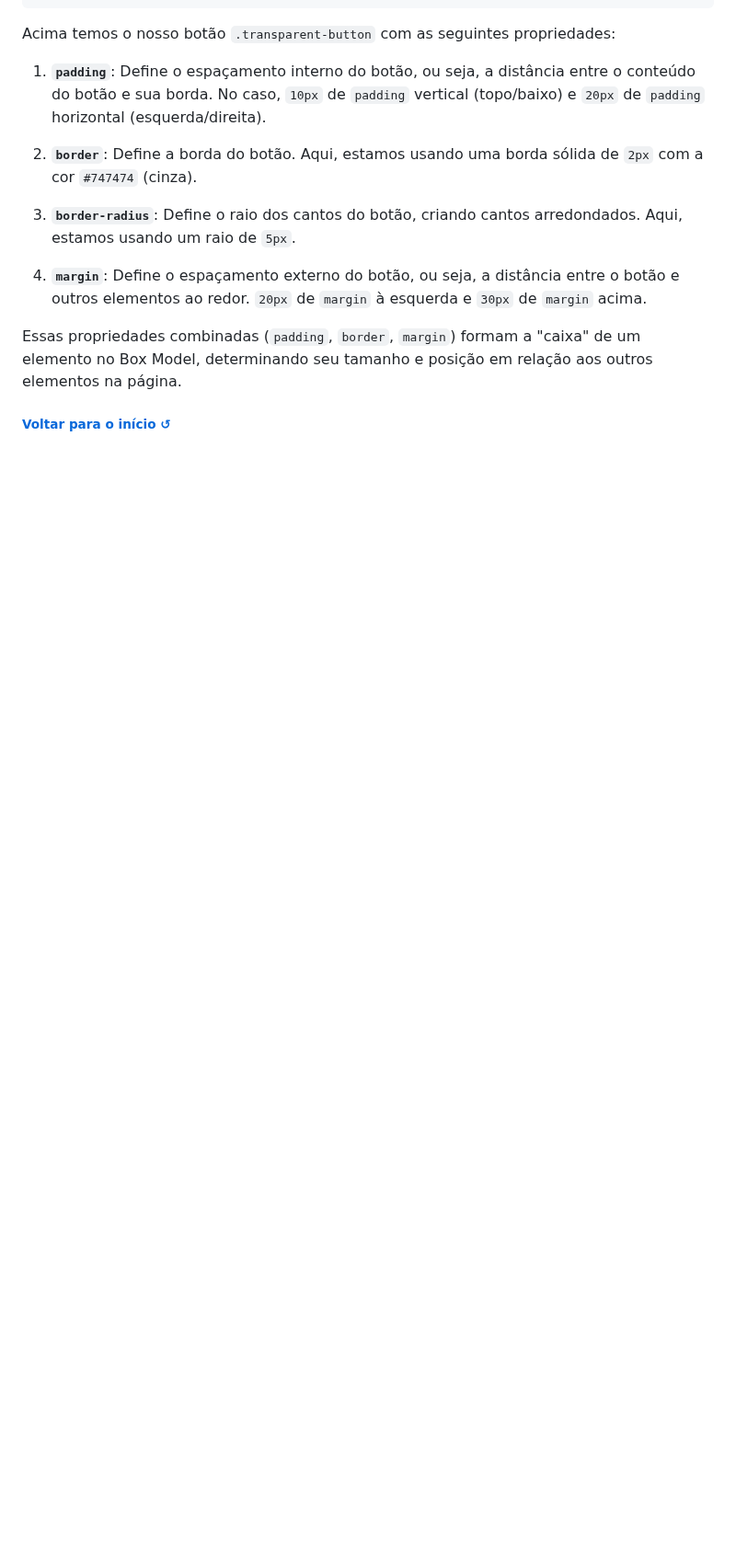
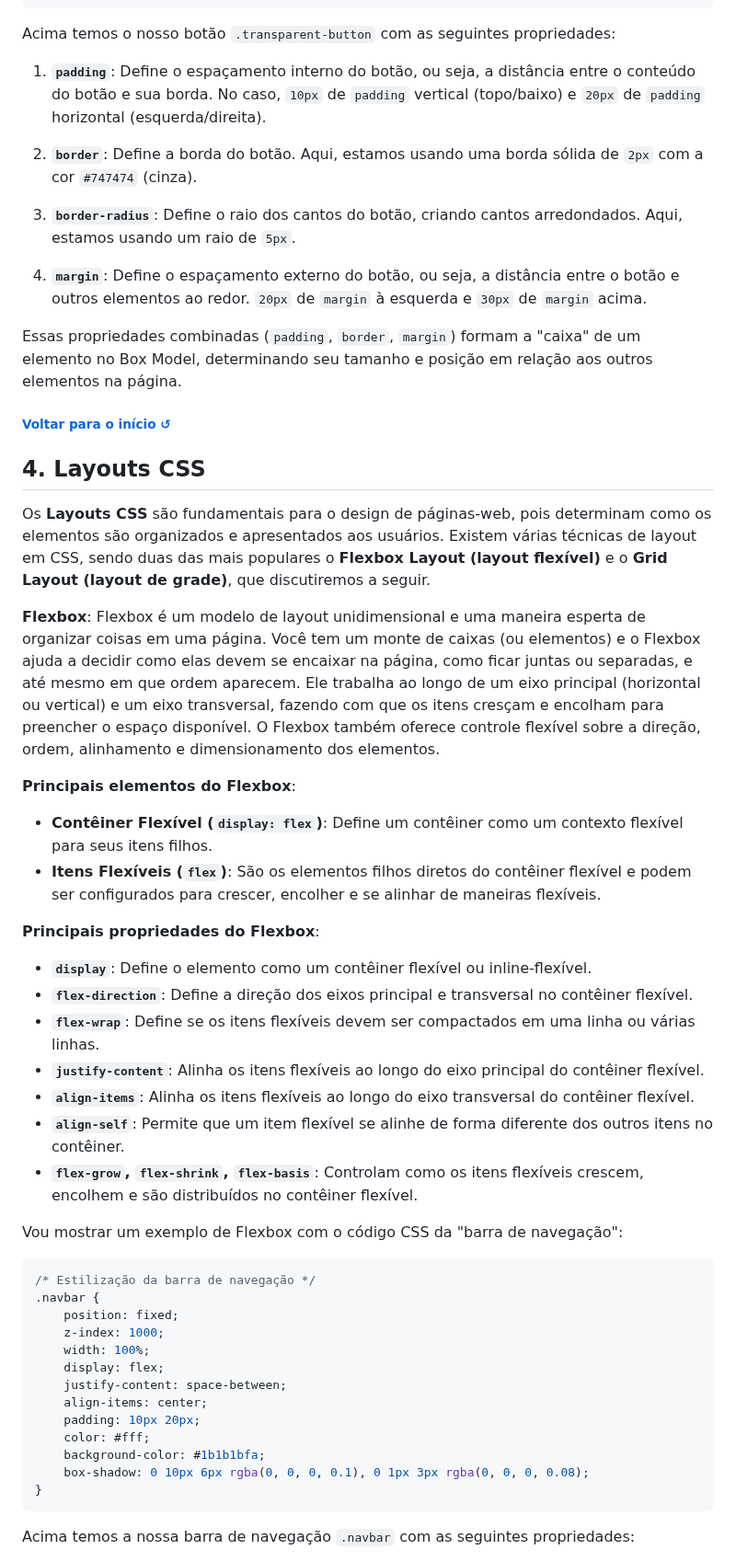
Before and after one commit to juletopi/Front-End_Learning_Journey, a Markdown page: README.md, the part around one of its changes. Shown at 92% size. Rendered like a GitHub page; blank space fills up the shorter version.

Commit message:
Updated "1. HTML, CSS & IDEs" section with "Layouts CSS" topic

````diff
--- a/README.md
+++ b/README.md
@@ -1972,3 +1972,44 @@ Essas propriedades combinadas (`padding`, `border`, `margin`) formam a "caixa" d
 <div align="left">
   <h6><a href="#front-end-coding-journey-"> Voltar para o início ↺</a></h6>
 </div>
+
+## 4. Layouts CSS
+
+<div align="left">
+
+Os **Layouts CSS** são fundamentais para o design de páginas-web, pois determinam como os elementos são organizados e apresentados aos usuários. Existem várias técnicas de layout em CSS, sendo duas das mais populares o **Flexbox Layout (layout flexível)** e o **Grid Layout (layout de grade)**, que discutiremos a seguir.
+
+**Flexbox**:
+Flexbox é um modelo de layout unidimensional e uma maneira esperta de organizar coisas em uma página. Você tem um monte de caixas (ou elementos) e o Flexbox ajuda a decidir como elas devem se encaixar na página, como ficar juntas ou separadas, e até mesmo em que ordem aparecem. Ele trabalha ao longo de um eixo principal (horizontal ou vertical) e um eixo transversal, fazendo com que os itens cresçam e encolham para preencher o espaço disponível. O Flexbox também oferece controle flexível sobre a direção, ordem, alinhamento e dimensionamento dos elementos.
+
+**Principais elementos do Flexbox**:
+- **Contêiner Flexível (`display: flex`)**: Define um contêiner como um contexto flexível para seus itens filhos.
+- **Itens Flexíveis (`flex`)**: São os elementos filhos diretos do contêiner flexível e podem ser configurados para crescer, encolher e se alinhar de maneiras flexíveis.
+
+**Principais propriedades do Flexbox**:
+- **`display`**: Define o elemento como um contêiner flexível ou inline-flexível.
+- **`flex-direction`**: Define a direção dos eixos principal e transversal no contêiner flexível.
+- **`flex-wrap`**: Define se os itens flexíveis devem ser compactados em uma linha ou várias linhas.
+- **`justify-content`**: Alinha os itens flexíveis ao longo do eixo principal do contêiner flexível.
+- **`align-items`**: Alinha os itens flexíveis ao longo do eixo transversal do contêiner flexível.
+- **`align-self`**: Permite que um item flexível se alinhe de forma diferente dos outros itens no contêiner.
+- **`flex-grow`, `flex-shrink`, `flex-basis`**: Controlam como os itens flexíveis crescem, encolhem e são distribuídos no contêiner flexível.
+
+Vou mostrar um exemplo de Flexbox com o código CSS da "barra de navegação":
+```css
+/* Estilização da barra de navegação */
+.navbar {
+    position: fixed;
+    z-index: 1000;
+    width: 100%;
+    display: flex;
+    justify-content: space-between;
+    align-items: center;
+    padding: 10px 20px;
+    color: #fff;
+    background-color: #1b1b1bfa;
+    box-shadow: 0 10px 6px rgba(0, 0, 0, 0.1), 0 1px 3px rgba(0, 0, 0, 0.08);
+}
+```
+Acima temos a nossa barra de navegação `.navbar` com as seguintes propriedades:
+
````
Also changed, not shown: other parts of README.md (+34 -0 lines).
